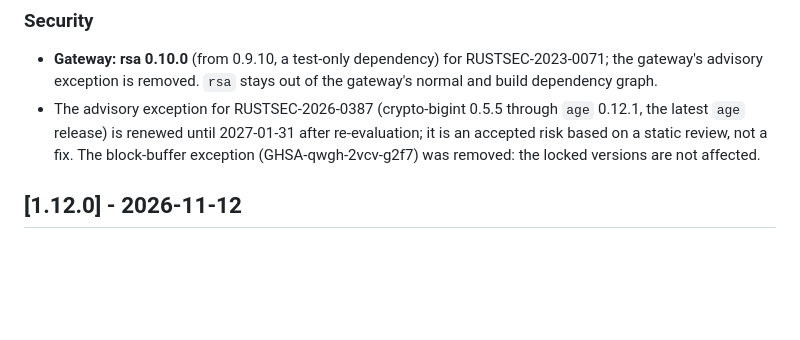
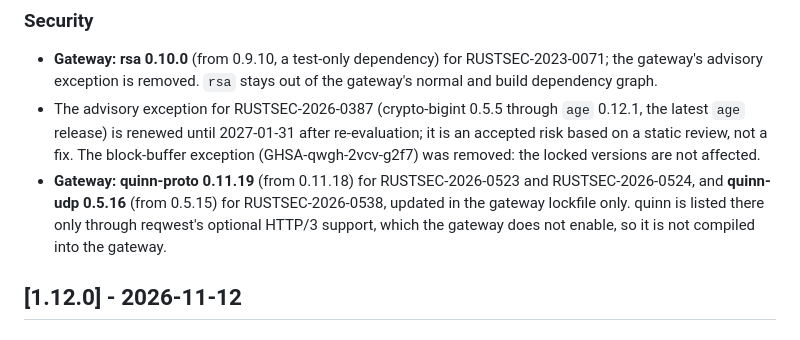
Before and after one commit to hagix9/sinter, a Markdown page: CHANGELOG.md, the part around the change. Rendered like a GitHub page; blank space fills up the shorter version.

Commit message:
docs(changelog): record the gateway quinn updates
Add the quinn-proto 0.11.19 and quinn-udp 0.5.16 lockfile updates (RUSTSEC-2026-0523, RUSTSEC-2026-0524, RUSTSEC-2026-0538) to the unreleased Security section.

```diff
--- a/CHANGELOG.md
+++ b/CHANGELOG.md
@@ -24,6 +24,10 @@ All notable changes to Sinter are documented in this file.
   latest `age` release) is renewed until 2027-01-31 after re-evaluation; it is an accepted risk
   based on a static review, not a fix. The block-buffer exception (GHSA-qwgh-2vcv-g2f7) was
   removed: the locked versions are not affected.
+- **Gateway: quinn-proto 0.11.19** (from 0.11.18) for RUSTSEC-2026-0523 and RUSTSEC-2026-0524,
+  and **quinn-udp 0.5.16** (from 0.5.15) for RUSTSEC-2026-0538, updated in the gateway lockfile
+  only. quinn is listed there only through reqwest's optional HTTP/3 support, which the gateway
+  does not enable, so it is not compiled into the gateway.
 
 ## [1.12.0] - 2026-11-12
 
```
